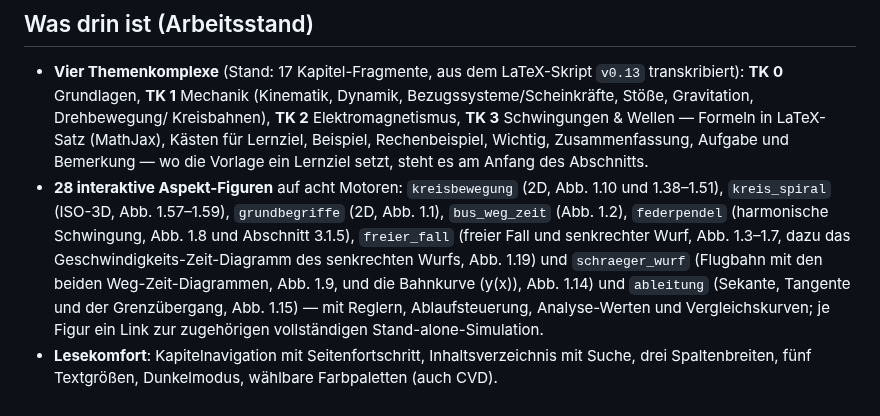
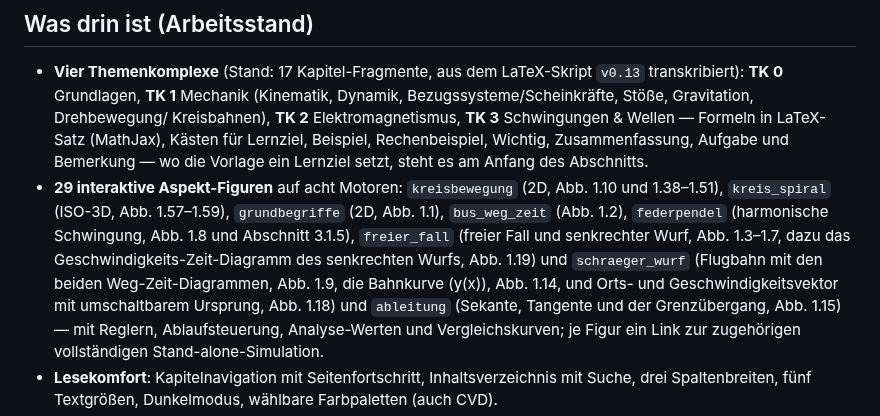
Before and after one commit to ceffertzfhac/interaktives-skript, a Markdown page: README.md, the part around the change. Drawn GitHub-style.

Commit message:
docs(readme): Abb. 1.18 im Arbeitsstand -- 29 interaktive Figuren
Co-Authored-By: Claude Opus 5.5 <noreply@anthropic.com>

```diff
--- a/README.md
+++ b/README.md
@@ -31,13 +31,13 @@ mitlaufen. Entstanden für die Physik-Vorlesung im Fachbereich 8 der
   Formeln in LaTeX-Satz (MathJax), Kästen für Lernziel, Beispiel,
   Rechenbeispiel, Wichtig, Zusammenfassung, Aufgabe und Bemerkung — wo die
   Vorlage ein Lernziel setzt, steht es am Anfang des Abschnitts.
-- **28 interaktive Aspekt-Figuren** auf acht Motoren: `kreisbewegung`
+- **29 interaktive Aspekt-Figuren** auf acht Motoren: `kreisbewegung`
   (2D, Abb. 1.10 und 1.38–1.51), `kreis_spiral` (ISO-3D, Abb. 1.57–1.59),
   `grundbegriffe` (2D, Abb. 1.1), `bus_weg_zeit` (Abb. 1.2),
   `federpendel` (harmonische Schwingung, Abb. 1.8 und Abschnitt 3.1.5),
   `freier_fall` (freier Fall und senkrechter Wurf, Abb. 1.3–1.7, dazu das
   Geschwindigkeits-Zeit-Diagramm des senkrechten Wurfs, Abb. 1.19) und
-  `schraeger_wurf` (Flugbahn mit den beiden Weg-Zeit-Diagrammen, Abb. 1.9, und die Bahnkurve \(y(x)\), Abb. 1.14) und `ableitung`
+  `schraeger_wurf` (Flugbahn mit den beiden Weg-Zeit-Diagrammen, Abb. 1.9, die Bahnkurve \(y(x)\), Abb. 1.14, und Orts- und Geschwindigkeitsvektor mit umschaltbarem Ursprung, Abb. 1.18) und `ableitung`
   (Sekante, Tangente und der Grenzübergang, Abb. 1.15) — mit Reglern,
   Ablaufsteuerung, Analyse-Werten und Vergleichskurven; je Figur ein Link zur
   zugehörigen vollständigen Stand-alone-Simulation.
```
